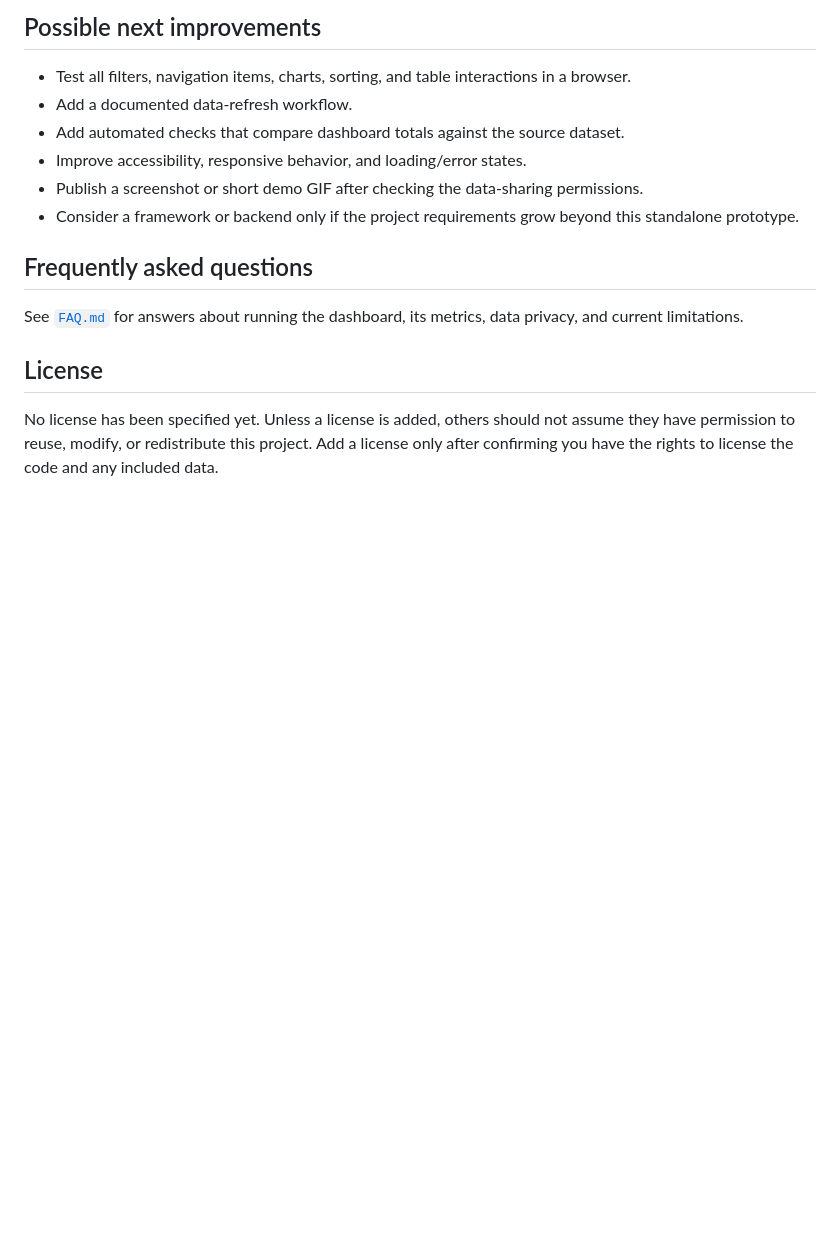
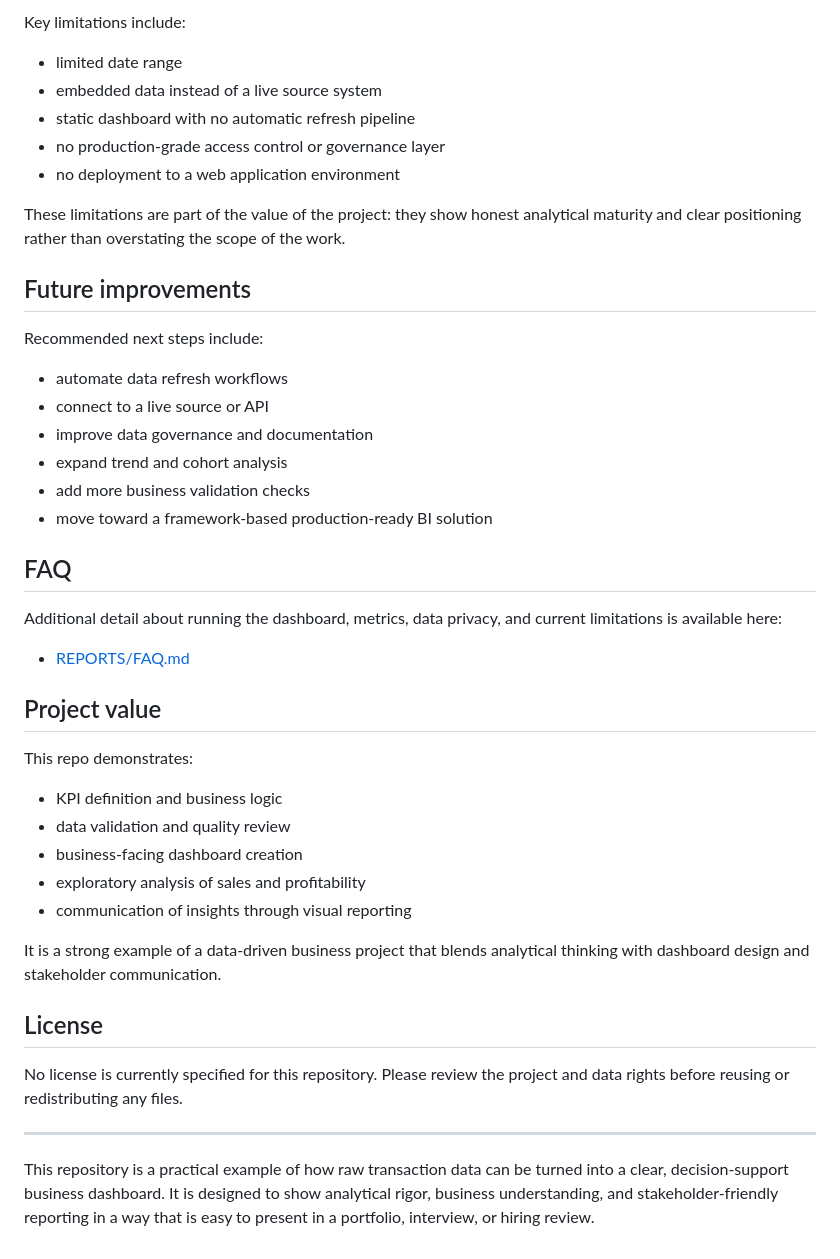
Before and after one commit to INNOCENT256-UG/B2B-SALES---INVOICES, a Markdown page: README.md, the part around one of its changes. GitHub-like rendering; blank space fills up the shorter version.

```diff
--- a/README.md
+++ b/README.md
@@ -110,17 +155,43 @@ The dashboard does not connect to a live database or automatically refresh from
 
-## Possible next improvements
+Key limitations include:
+- limited date range
+- embedded data instead of a live source system
+- static dashboard with no automatic refresh pipeline
+- no production-grade access control or governance layer
+- no deployment to a web application environment
 
-- Test all filters, navigation items, charts, sorting, and table interactions in a browser.
-- Add a documented data-refresh workflow.
-- Add automated checks that compare dashboard totals against the source dataset.
-- Improve accessibility, responsive behavior, and loading/error states.
-- Publish a screenshot or short demo GIF after checking the data-sharing permissions.
-- Consider a framework or backend only if the project requirements grow beyond this standalone prototype.
+These limitations are part of the value of the project: they show honest analytical maturity and clear positioning rather than overstating the scope of the work.
 
-## Frequently asked questions
+## Future improvements
 
-See [`FAQ.md`](FAQ.md) for answers about running the dashboard, its metrics, data privacy, and current limitations.
+Recommended next steps include:
+- automate data refresh workflows
+- connect to a live source or API
+- improve data governance and documentation
+- expand trend and cohort analysis
+- add more business validation checks
+- move toward a framework-based production-ready BI solution
+
+## FAQ
+
+Additional detail about running the dashboard, metrics, data privacy, and current limitations is available here:
+- [REPORTS/FAQ.md](REPORTS/FAQ.md)
+
+## Project value
+
+This repo demonstrates:
+- KPI definition and business logic
+- data validation and quality review
+- business-facing dashboard creation
+- exploratory analysis of sales and profitability
+- communication of insights through visual reporting
+
+It is a strong example of a data-driven business project that blends analytical thinking with dashboard design and stakeholder communication.
 
 ## License
 
-No license has been specified yet. Unless a license is added, others should not assume they have permission to reuse, modify, or redistribute this project. Add a license only after confirming you have the rights to license the code and any included data.
+No license is currently specified for this repository. Please review the project and data rights before reusing or redistributing any files.
+
+---
+
+This repository is a practical example of how raw transaction data can be turned into a clear, decision-support business dashboard. It is designed to show analytical rigor, business understanding, and stakeholder-friendly reporting in a way that is easy to present in a portfolio, interview, or hiring review.
```
Also changed, not shown: other parts of README.md (+109 -64 lines).
